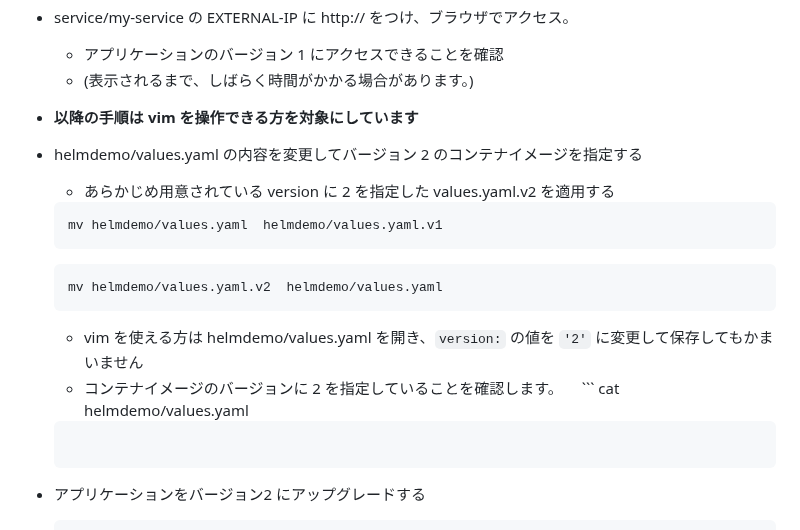
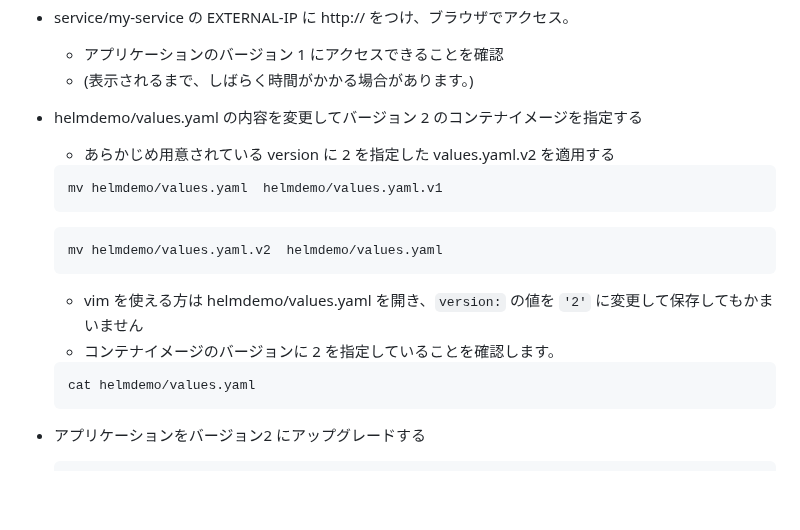
Before and after one commit to tetsuo-nobe/running_containers_on_amazon_eks, a Markdown page: mod4/helmdemo/README.md, the part around the change. Rendered like a GitHub page; blank space fills up the shorter version.

````diff
--- a/mod4/helmdemo/README.md
+++ b/mod4/helmdemo/README.md
@@ -51,19 +51,20 @@
 * service/my-service の EXTERNAL-IP に http:// をつけ、ブラウザでアクセス。
   - アプリケーションのバージョン 1 にアクセスできることを確認
   - (表示されるまで、しばらく時間がかかる場合があります。)
-* **以降の手順は vim を操作できる方を対象にしています**
+
 * helmdemo/values.yaml の内容を変更してバージョン 2 のコンテナイメージを指定する
   - あらかじめ用意されている version に 2 を指定した values.yaml.v2 を適用する
   ```
   mv helmdemo/values.yaml  helmdemo/values.yaml.v1
   ```
+
   ```
   mv helmdemo/values.yaml.v2  helmdemo/values.yaml
   ```
 
   - vim を使える方は helmdemo/values.yaml を開き、`version:` の値を `'2'` に変更して保存してもかまいません
   - コンテナイメージのバージョンに 2 を指定していることを確認します。
-　```
+  ```
   cat helmdemo/values.yaml
   ```
 
````
